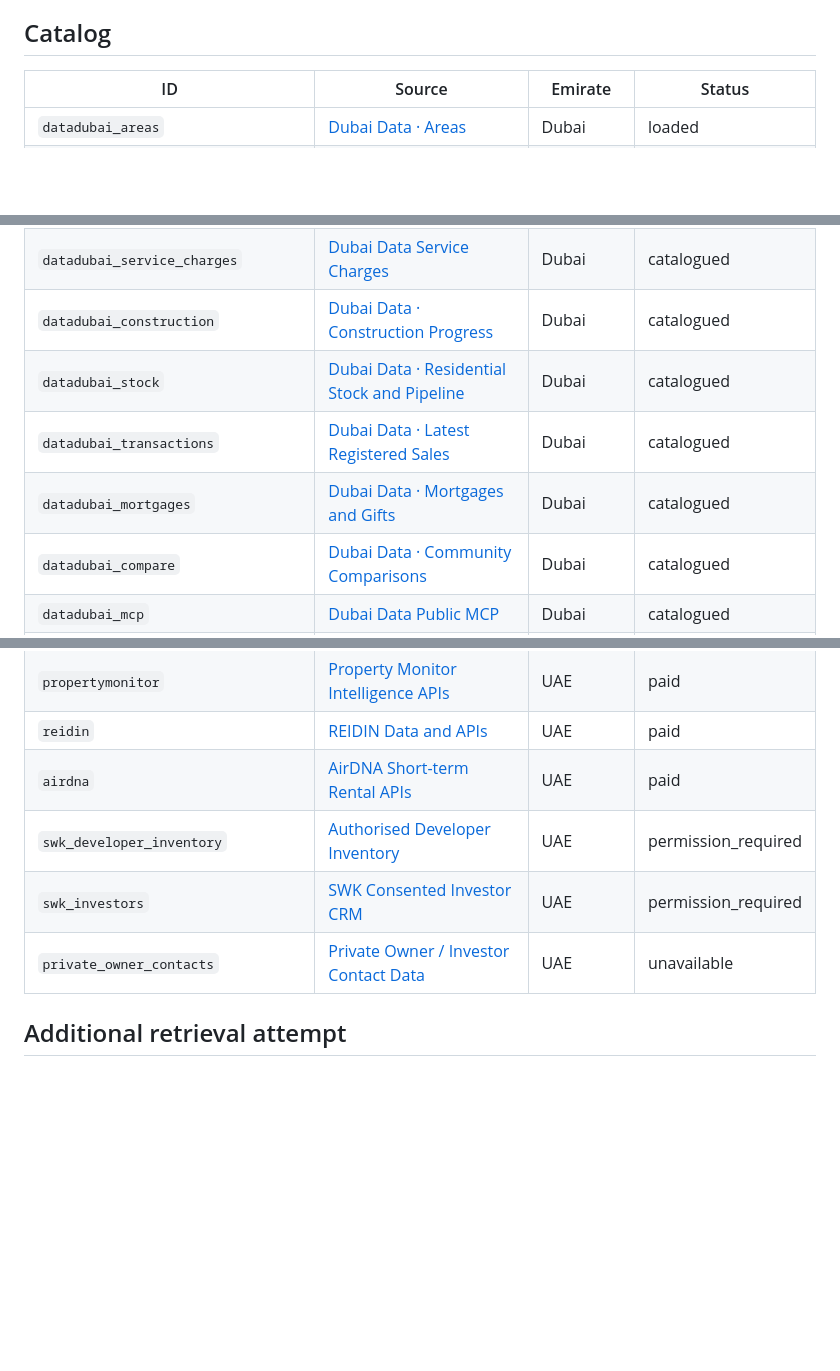
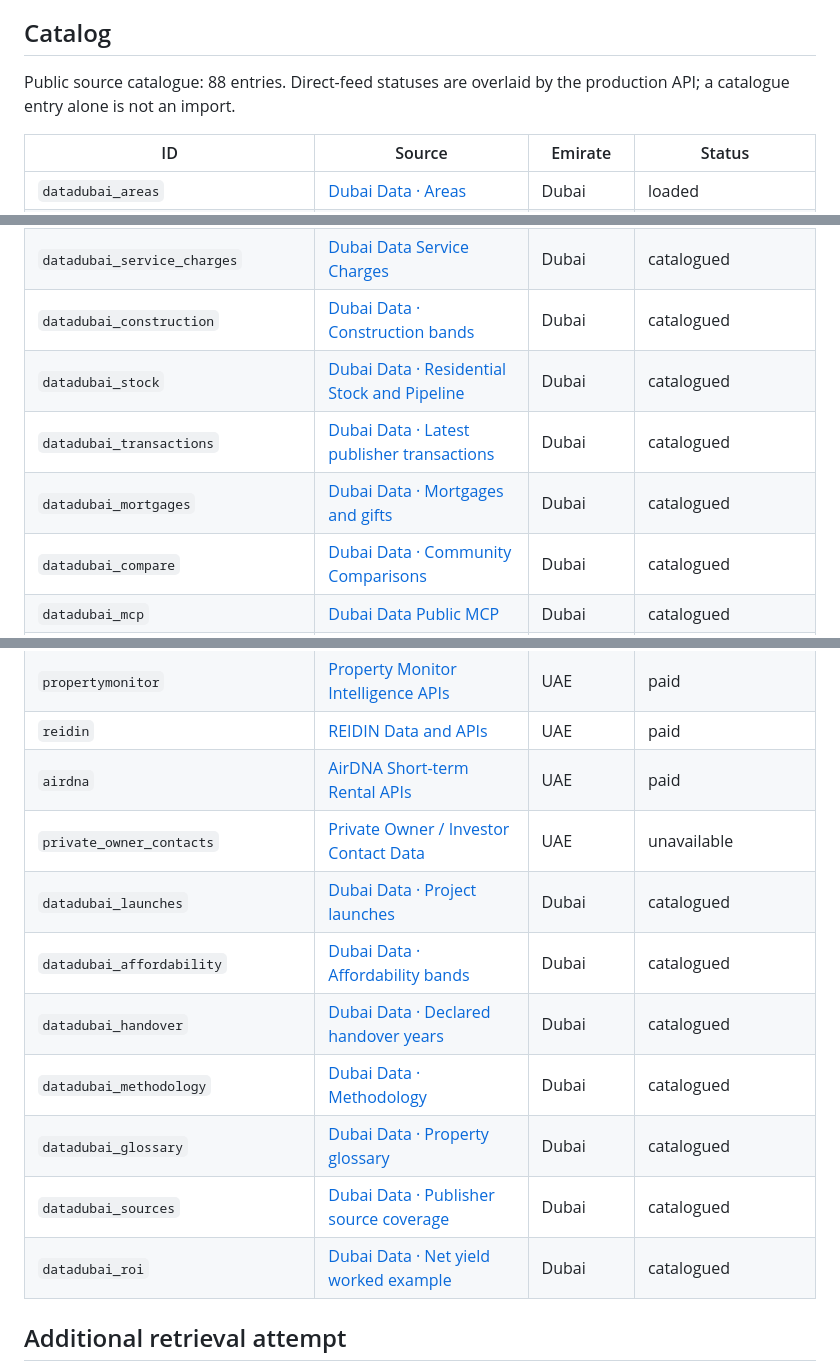
Before and after one commit to swkpropertiesuae/data, a Markdown page: docs/DATA_SOURCES.md, 3 parts joined by grey strips. Rendered like a GitHub page; blank space fills up the shorter version.

```diff
--- a/docs/DATA_SOURCES.md
+++ b/docs/DATA_SOURCES.md
@@ -74,6 +74,8 @@ Ajman granularity and licences vary by dataset. Public official-portal access is
 
 ## Catalog
 
+Public source catalogue: 88 entries. Direct-feed statuses are overlaid by the production API; a catalogue entry alone is not an import.
+
 | ID | Source | Emirate | Status |
 |---|---|---|---|
 | `datadubai_areas` | [Dubai Data · Areas](https://github.com/datadubai/dubai-real-estate-dld/blob/main/data/areas.csv) | Dubai | loaded |
@@ -106,10 +108,10 @@ Ajman granularity and licences vary by dataset. Public official-portal access is
 | `dld_golden_visa` | [DLD Golden Visa Investor Service](https://dubailand.gov.ae/en/eservices/request-for-golden-visa-investor/) | Dubai | catalogued |
 | `dld_service_charges` | [DLD / RERA Service Charge Reference](https://dubailand.gov.ae/en/) | Dubai | catalogued |
 | `datadubai_service_charges` | [Dubai Data Service Charges](https://datadubai.ae/service-charges/) | Dubai | catalogued |
-| `datadubai_construction` | [Dubai Data · Construction Progress](https://datadubai.ae/construction/) | Dubai | catalogued |
+| `datadubai_construction` | [Dubai Data · Construction bands](https://datadubai.ae/construction/) | Dubai | catalogued |
 | `datadubai_stock` | [Dubai Data · Residential Stock and Pipeline](https://datadubai.ae/stock/) | Dubai | catalogued |
-| `datadubai_transactions` | [Dubai Data · Latest Registered Sales](https://datadubai.ae/transactions/) | Dubai | catalogued |
-| `datadubai_mortgages` | [Dubai Data · Mortgages and Gifts](https://datadubai.ae/mortgages/) | Dubai | catalogued |
+| `datadubai_transactions` | [Dubai Data · Latest publisher transactions](https://datadubai.ae/transactions/) | Dubai | catalogued |
+| `datadubai_mortgages` | [Dubai Data · Mortgages and gifts](https://datadubai.ae/mortgages/) | Dubai | catalogued |
 | `datadubai_compare` | [Dubai Data · Community Comparisons](https://datadubai.ae/) | Dubai | catalogued |
 | `datadubai_mcp` | [Dubai Data Public MCP](https://datadubai.ae/mcp/) | Dubai | catalogued |
 | `adrec_market` | [ADREC Market Data](https://adrec.gov.ae/en/market-data) | Abu Dhabi | catalogued |
@@ -156,9 +158,14 @@ Ajman granularity and licences vary by dataset. Public official-portal access is
 | `propertymonitor` | [Property Monitor Intelligence APIs](https://propertymonitor.com/products-and-services/pm/pm-api) | UAE | paid |
 | `reidin` | [REIDIN Data and APIs](https://reidin.com/) | UAE | paid |
 | `airdna` | [AirDNA Short-term Rental APIs](https://docs.airdna.co/) | UAE | paid |
-| `swk_developer_inventory` | [Authorised Developer Inventory](https://www.swkpropertiesuae.com/) | UAE | permission_required |
-| `swk_investors` | [SWK Consented Investor CRM](https://os.swkpropertiesuae.com/) | UAE | permission_required |
 | `private_owner_contacts` | [Private Owner / Investor Contact Data](https://dubailand.gov.ae/en/open-data/real-estate-data) | UAE | unavailable |
+| `datadubai_launches` | [Dubai Data · Project launches](https://datadubai.ae/projects/launches/) | Dubai | catalogued |
+| `datadubai_affordability` | [Dubai Data · Affordability bands](https://datadubai.ae/affordability/) | Dubai | catalogued |
+| `datadubai_handover` | [Dubai Data · Declared handover years](https://datadubai.ae/handover/) | Dubai | catalogued |
+| `datadubai_methodology` | [Dubai Data · Methodology](https://datadubai.ae/methodology/) | Dubai | catalogued |
+| `datadubai_glossary` | [Dubai Data · Property glossary](https://datadubai.ae/glossary/) | Dubai | catalogued |
+| `datadubai_sources` | [Dubai Data · Publisher source coverage](https://datadubai.ae/sources/) | Dubai | catalogued |
+| `datadubai_roi` | [Dubai Data · Net yield worked example](https://datadubai.ae/roi-calculator/) | Dubai | catalogued |
 
 ## Additional retrieval attempt
 
```
Also changed, not shown: docs/DUBAI_DATA.md (+17 -0 lines), docs/OPERATIONS.md (+8 -2 lines), docs/swk-data-public-feeds.png (added), 16 other files.
